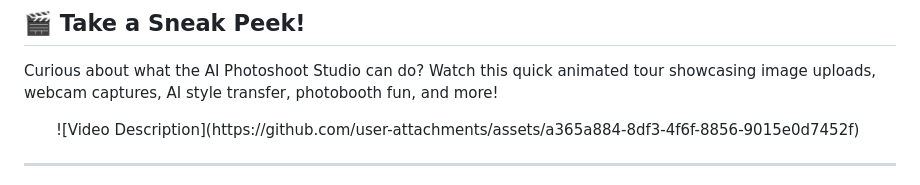
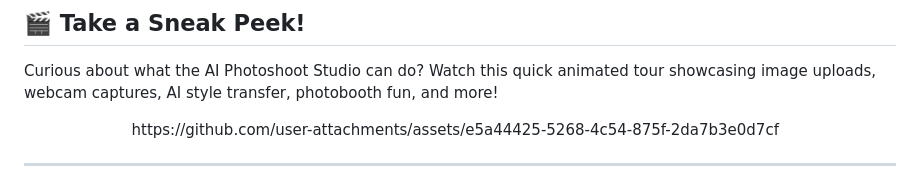
Before and after one commit to Owono2001/AI-Photoshoot-Studio, a Markdown page: README.md, the part around the change. GitHub-like rendering.

```diff
--- a/README.md
+++ b/README.md
@@ -16,7 +16,7 @@
 Curious about what the AI Photoshoot Studio can do? Watch this quick animated tour showcasing image uploads, webcam captures, AI style transfer, photobooth fun, and more!
 
 <p align="center">
- ![Video Description](https://github.com/user-attachments/assets/a365a884-8df3-4f6f-8856-9015e0d7452f)
+   https://github.com/user-attachments/assets/e5a44425-5268-4c54-875f-2da7b3e0d7cf
   <br>
 </p>
 
```
